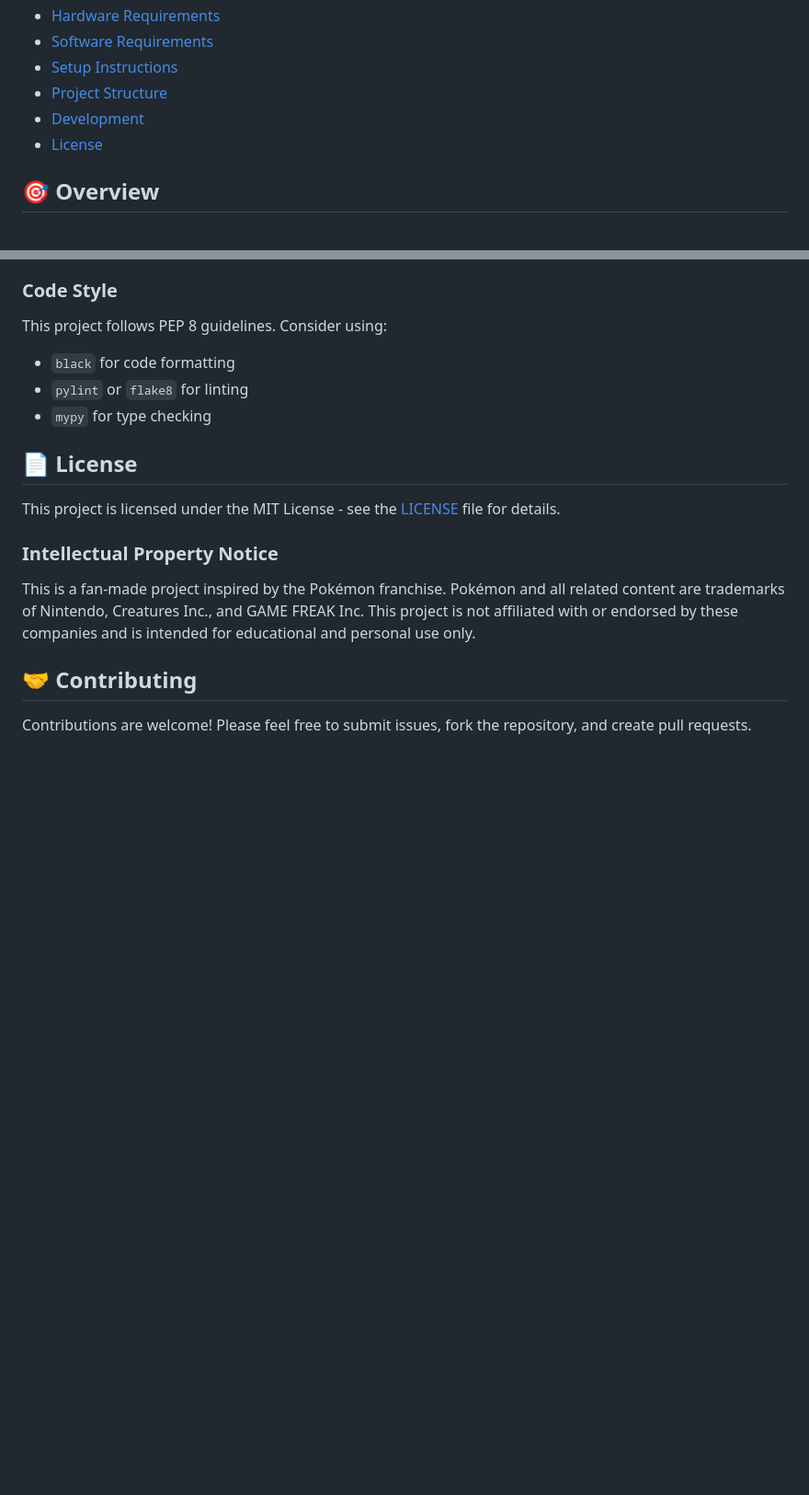
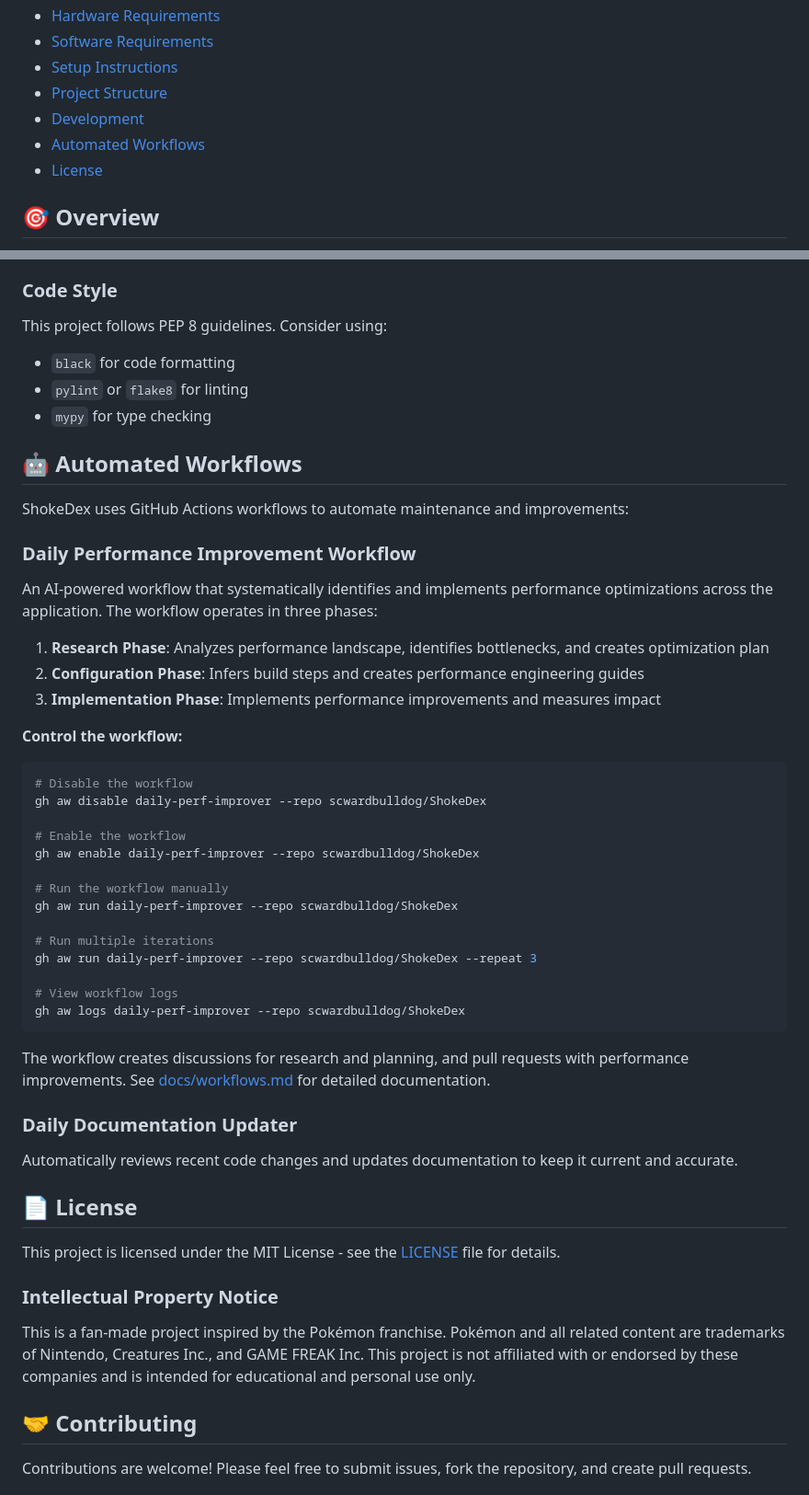
Before and after one commit to scwardbulldog/ShokeDex, a Markdown page: README.md, 2 parts joined by grey strips. Shown at 92% size. GitHub-like rendering; blank space fills up the shorter version.

````diff
--- a/README.md
+++ b/README.md
@@ -14,6 +14,7 @@ A handheld Pokédex device built on Raspberry Pi that displays Pokémon informat
 - [Setup Instructions](#setup-instructions)
 - [Project Structure](#project-structure)
 - [Development](#development)
+- [Automated Workflows](#automated-workflows)
 - [License](#license)
 
 ## 🎯 Overview
@@ -347,6 +348,43 @@ This project follows PEP 8 guidelines. Consider using:
 - `pylint` or `flake8` for linting
 - `mypy` for type checking
 
+## 🤖 Automated Workflows
+
+ShokeDex uses GitHub Actions workflows to automate maintenance and improvements:
+
+### Daily Performance Improvement Workflow
+
+An AI-powered workflow that systematically identifies and implements performance optimizations across the application. The workflow operates in three phases:
+
+1. **Research Phase**: Analyzes performance landscape, identifies bottlenecks, and creates optimization plan
+2. **Configuration Phase**: Infers build steps and creates performance engineering guides
+3. **Implementation Phase**: Implements performance improvements and measures impact
+
+**Control the workflow:**
+
+```bash
+# Disable the workflow
+gh aw disable daily-perf-improver --repo scwardbulldog/ShokeDex
+
+# Enable the workflow
+gh aw enable daily-perf-improver --repo scwardbulldog/ShokeDex
+
+# Run the workflow manually
+gh aw run daily-perf-improver --repo scwardbulldog/ShokeDex
+
+# Run multiple iterations
+gh aw run daily-perf-improver --repo scwardbulldog/ShokeDex --repeat 3
+
+# View workflow logs
+gh aw logs daily-perf-improver --repo scwardbulldog/ShokeDex
+```
+
+The workflow creates discussions for research and planning, and pull requests with performance improvements. See [docs/workflows.md](docs/workflows.md) for detailed documentation.
+
+### Daily Documentation Updater
+
+Automatically reviews recent code changes and updates documentation to keep it current and accurate.
+
 ## 📄 License
 
 This project is licensed under the MIT License - see the [LICENSE](LICENSE) file for details.
````
Also changed, not shown: docs/workflows.md (added, +221 -0 lines).
